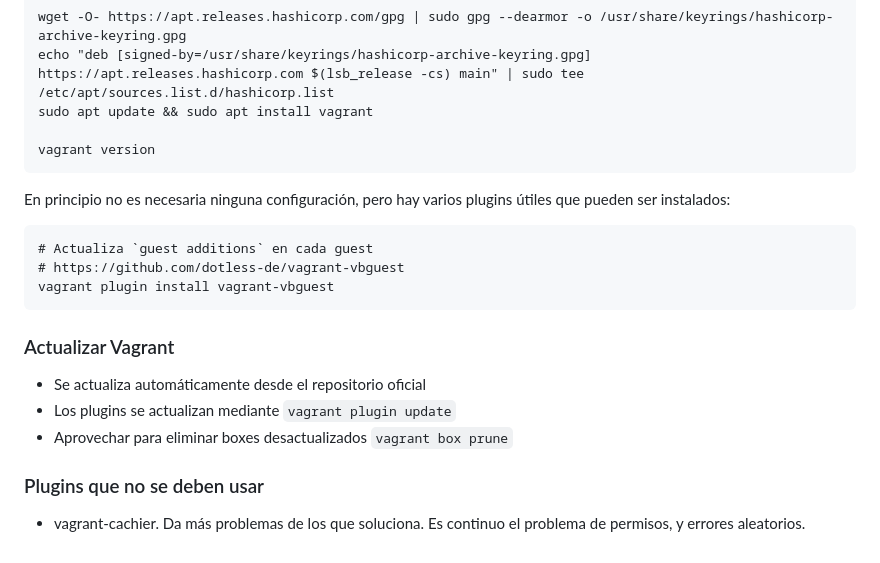
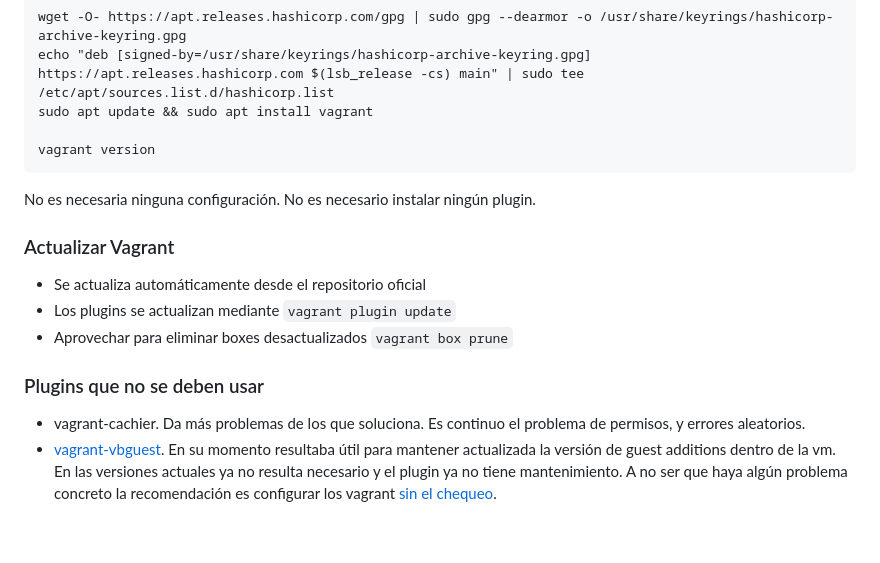
Before and after one commit to iCarto/ikdb, a Markdown page: configurar_equipo/linux/virtualbox_y_vagrant.md, the part around the change. Rendered like a GitHub page.

Commit message:
Removes the recomentation of installing vagrant-vbguest

````diff
--- a/configurar_equipo/linux/virtualbox_y_vagrant.md
+++ b/configurar_equipo/linux/virtualbox_y_vagrant.md
@@ -54,13 +54,7 @@ sudo apt update && sudo apt install vagrant
 vagrant version
 ```
 
-En principio no es necesaria ninguna configuración, pero hay varios plugins útiles que pueden ser instalados:
-
-```
-# Actualiza `guest additions` en cada guest
-# https://github.com/dotless-de/vagrant-vbguest
-vagrant plugin install vagrant-vbguest
-```
+No es necesaria ninguna configuración. No es necesario instalar ningún plugin.
 
 ### Actualizar Vagrant
 
@@ -71,3 +65,4 @@ vagrant plugin install vagrant-vbguest
 ### Plugins que no se deben usar
 
 -   vagrant-cachier. Da más problemas de los que soluciona. Es continuo el problema de permisos, y errores aleatorios.
+-   [vagrant-vbguest](https://github.com/dotless-de/vagrant-vbguest). En su momento resultaba útil para mantener actualizada la versión de guest additions dentro de la vm. En las versiones actuales ya no resulta necesario y el plugin ya no tiene mantenimiento. A no ser que haya algún problema concreto la recomendación es configurar los vagrant [sin el chequeo](https://developer.hashicorp.com/vagrant/docs/providers/virtualbox/configuration#checking-for-guest-additions).
````
